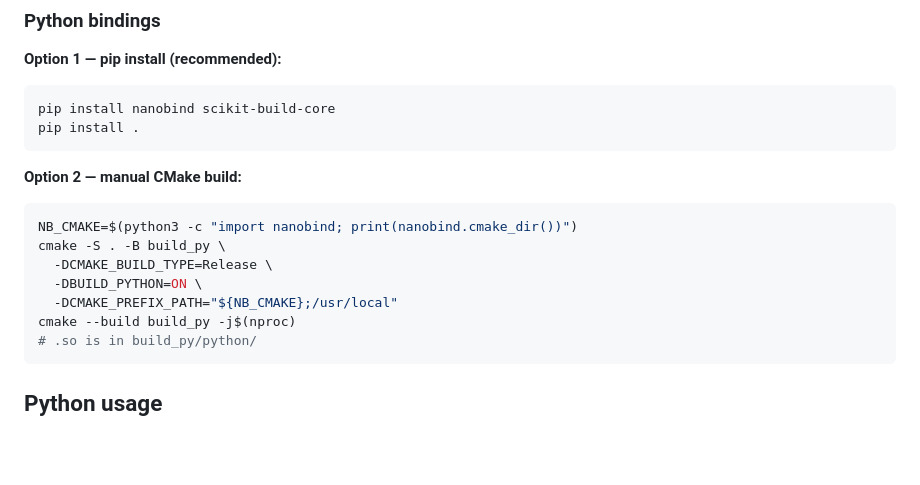
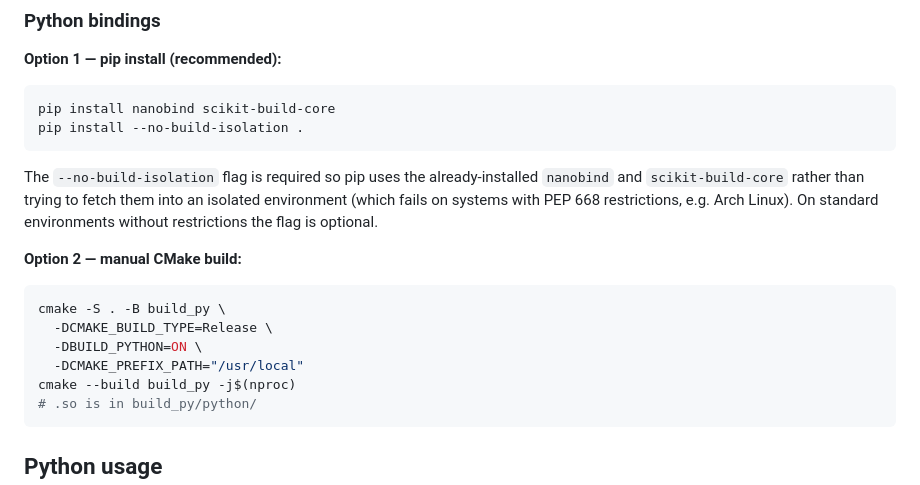
Before and after one commit to sheep-farm/ratvalue, a Markdown page: README.md, the part around the change. Drawn GitHub-style; blank space fills up the shorter version.

Commit message:
docs: fix pip install instructions in README
Add --no-build-isolation flag and explain why it is needed.
Simplify CMake build command (nanobind is now found automatically
via Python interpreter in python/CMakeLists.txt).

Co-Authored-By: Claude Sonnet 4.6 <noreply@anthropic.com>

````diff
--- a/README.md
+++ b/README.md
@@ -75,17 +75,22 @@ cmake -S . -B build -DCMAKE_BUILD_TYPE=Debug -DSANITIZE=ON
 
 ```bash
 pip install nanobind scikit-build-core
-pip install .
+pip install --no-build-isolation .
 ```
+
+The `--no-build-isolation` flag is required so pip uses the already-installed
+`nanobind` and `scikit-build-core` rather than trying to fetch them into an
+isolated environment (which fails on systems with PEP 668 restrictions, e.g.
+Arch Linux). On standard environments without restrictions the flag is
+optional.
 
 **Option 2 — manual CMake build:**
 
 ```bash
-NB_CMAKE=$(python3 -c "import nanobind; print(nanobind.cmake_dir())")
 cmake -S . -B build_py \
   -DCMAKE_BUILD_TYPE=Release \
   -DBUILD_PYTHON=ON \
-  -DCMAKE_PREFIX_PATH="${NB_CMAKE};/usr/local"
+  -DCMAKE_PREFIX_PATH="/usr/local"
 cmake --build build_py -j$(nproc)
 # .so is in build_py/python/
 ```
````
